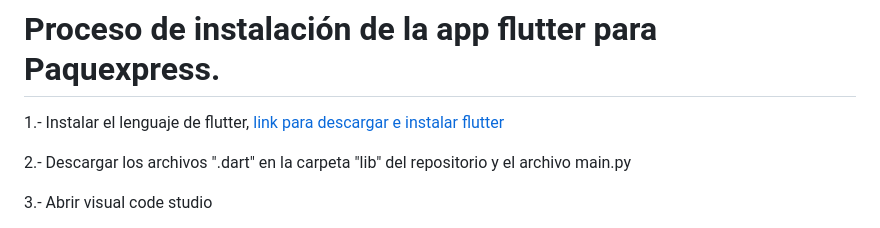
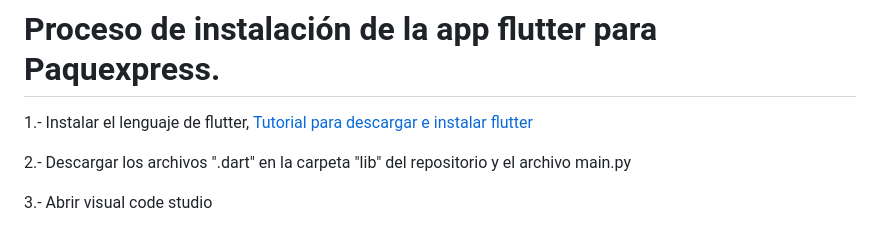
Before and after one commit to angel65-lgtm/EvaluacionDAMU3, a Markdown page: README.md, the part around the change. Rendered like a GitHub page.

Commit message:
README actualizado

```diff
--- a/README.md
+++ b/README.md
@@ -2,7 +2,7 @@
 
 # Proceso de instalación de la app flutter para Paquexpress.
 
-1.- Instalar el lenguaje de flutter, [link para descargar e instalar flutter](https://youtu.be/tiOCrXG3Fq4?si=Tx4wNeWZgh2da-gJ)
+1.- Instalar el lenguaje de flutter, [Tutorial para descargar e instalar flutter](https://youtu.be/tiOCrXG3Fq4?si=Tx4wNeWZgh2da-gJ)
 
 2.- Descargar los archivos ".dart" en la carpeta "lib" del repositorio y el archivo main.py
 
```
